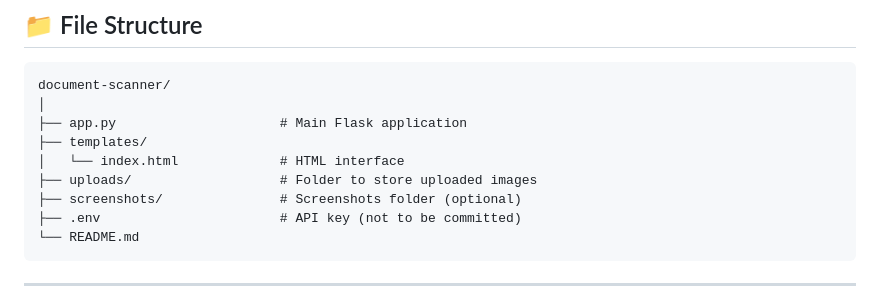
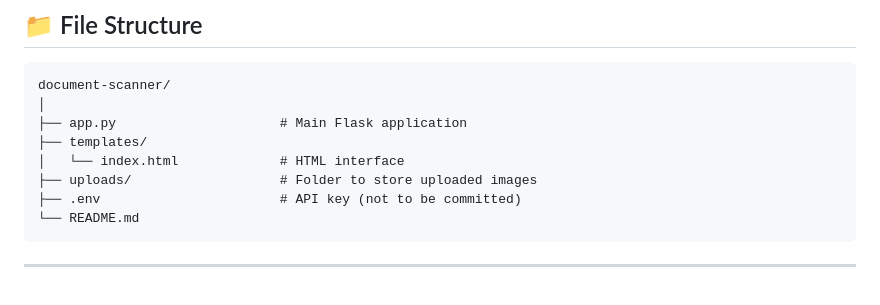
Before and after one commit to PARTH-BRAMHECHA/ocr-id-card-parser, a Markdown page: readme.md, the part around the change. Rendered like a GitHub page.

````diff
--- a/readme.md
+++ b/readme.md
@@ -109,7 +109,6 @@ document-scanner/
 ├── templates/
 │   └── index.html             # HTML interface
 ├── uploads/                   # Folder to store uploaded images
-├── screenshots/               # Screenshots folder (optional)
 ├── .env                       # API key (not to be committed)
 └── README.md
 ```
````
